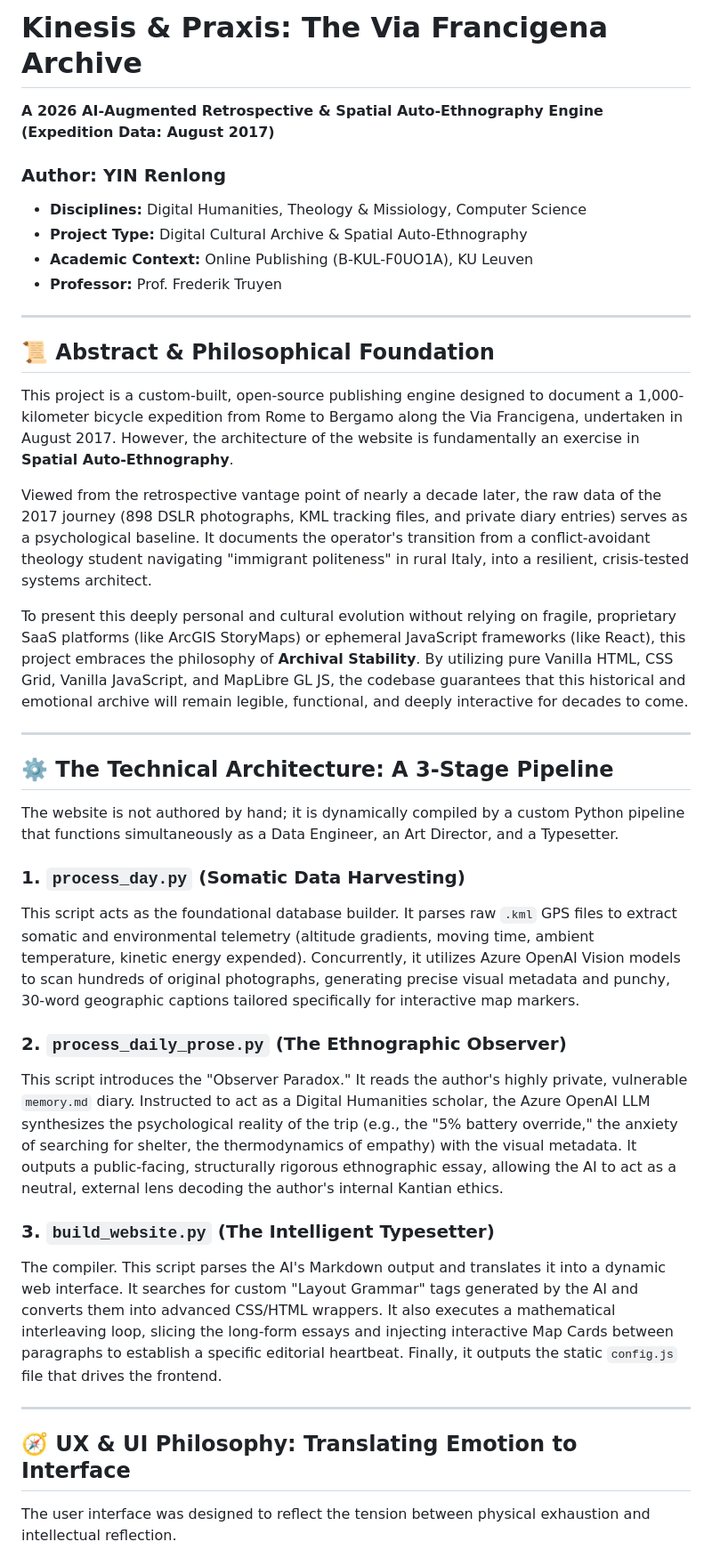
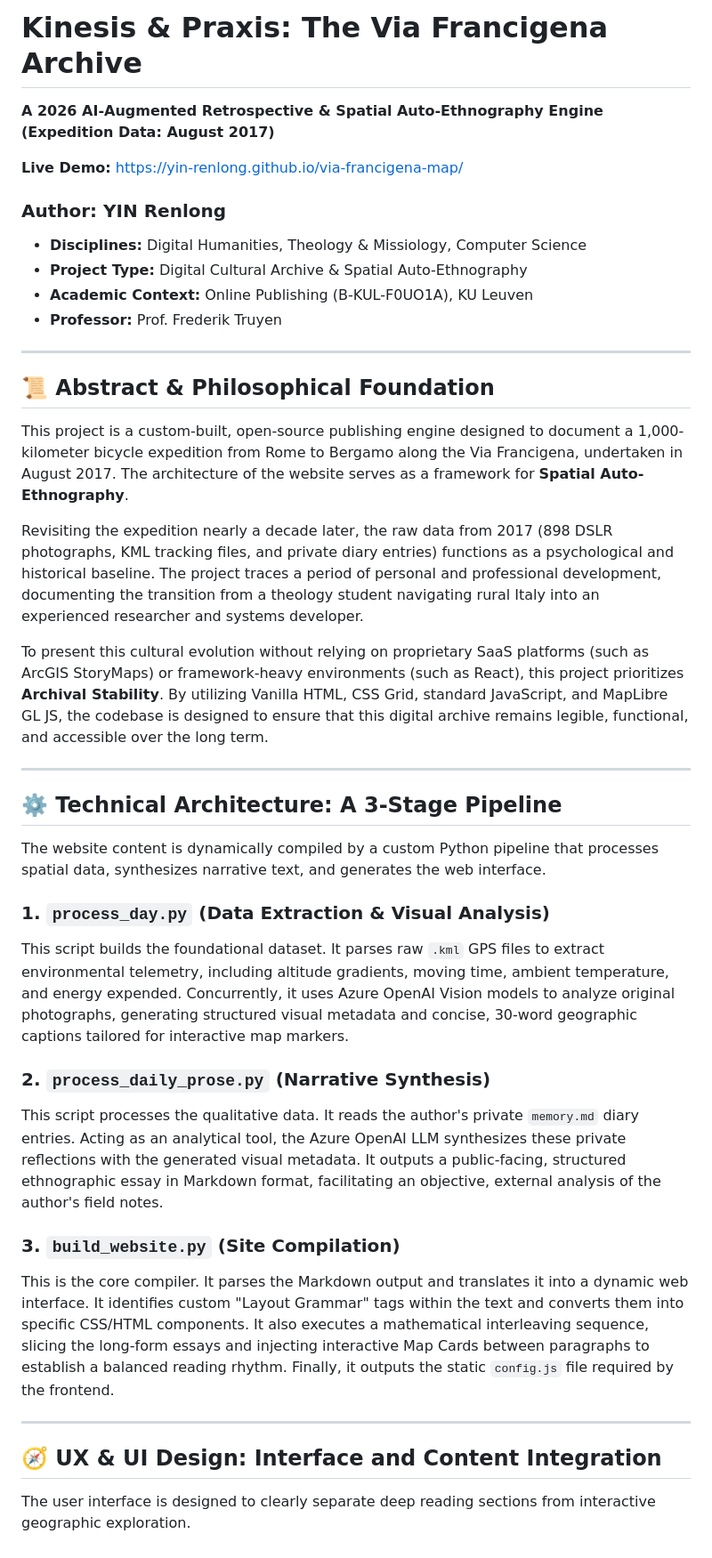
Before and after one commit to YIN-Renlong/via-francigena-map, a Markdown page: README.md, the part around one of its changes. Shown at 89% size. GitHub-like rendering.

```diff
--- a/README.md
+++ b/README.md
@@ -1,5 +1,8 @@
 # Kinesis & Praxis: The Via Francigena Archive
+
 **A 2026 AI-Augmented Retrospective & Spatial Auto-Ethnography Engine (Expedition Data: August 2017)**
+
+**Live Demo:** [https://yin-renlong.github.io/via-francigena-map/](https://yin-renlong.github.io/via-francigena-map/)
 
 ### Author: YIN Renlong
 
@@ -12,30 +15,30 @@
 
 ## 📜 Abstract & Philosophical Foundation
 
-This project is a custom-built, open-source publishing engine designed to document a 1,000-kilometer bicycle expedition from Rome to Bergamo along the Via Francigena, undertaken in August 2017. However, the architecture of the website is fundamentally an exercise in **Spatial Auto-Ethnography**.
+This project is a custom-built, open-source publishing engine designed to document a 1,000-kilometer bicycle expedition from Rome to Bergamo along the Via Francigena, undertaken in August 2017. The architecture of the website serves as a framework for **Spatial Auto-Ethnography**.
 
-Viewed from the retrospective vantage point of nearly a decade later, the raw data of the 2017 journey (898 DSLR photographs, KML tracking files, and private diary entries) serves as a psychological baseline. It documents the operator's transition from a conflict-avoidant theology student navigating "immigrant politeness" in rural Italy, into a resilient, crisis-tested systems architect.
+Revisiting the expedition nearly a decade later, the raw data from 2017 (898 DSLR photographs, KML tracking files, and private diary entries) functions as a psychological and historical baseline. The project traces a period of personal and professional development, documenting the transition from a theology student navigating rural Italy into an experienced researcher and systems developer.
 
-To present this deeply personal and cultural evolution without relying on fragile, proprietary SaaS platforms (like ArcGIS StoryMaps) or ephemeral JavaScript frameworks (like React), this project embraces the philosophy of **Archival Stability**. By utilizing pure Vanilla HTML, CSS Grid, Vanilla JavaScript, and MapLibre GL JS, the codebase guarantees that this historical and emotional archive will remain legible, functional, and deeply interactive for decades to come.
+To present this cultural evolution without relying on proprietary SaaS platforms (such as ArcGIS StoryMaps) or framework-heavy environments (such as React), this project prioritizes **Archival Stability**. By utilizing Vanilla HTML, CSS Grid, standard JavaScript, and MapLibre GL JS, the codebase is designed to ensure that this digital archive remains legible, functional, and accessible over the long term.
 
 ---
 
-## ⚙️ The Technical Architecture: A 3-Stage Pipeline
+## ⚙️ Technical Architecture: A 3-Stage Pipeline
 
-The website is not authored by hand; it is dynamically compiled by a custom Python pipeline that functions simultaneously as a Data Engineer, an Art Director, and a Typesetter.
+The website content is dynamically compiled by a custom Python pipeline that processes spatial data, synthesizes narrative text, and generates the web interface.
 
-### 1. `process_day.py` (Somatic Data Harvesting)
-This script acts as the foundational database builder. It parses raw `.kml` GPS files to extract somatic and environmental telemetry (altitude gradients, moving time, ambient temperature, kinetic energy expended). Concurrently, it utilizes Azure OpenAI Vision models to scan hundreds of original photographs, generating precise visual metadata and punchy, 30-word geographic captions tailored specifically for interactive map markers.
+### 1. `process_day.py` (Data Extraction & Visual Analysis)
+This script builds the foundational dataset. It parses raw `.kml` GPS files to extract environmental telemetry, including altitude gradients, moving time, ambient temperature, and energy expended. Concurrently, it uses Azure OpenAI Vision models to analyze original photographs, generating structured visual metadata and concise, 30-word geographic captions tailored for interactive map markers.
 
-### 2. `process_daily_prose.py` (The Ethnographic Observer)
-This script introduces the "Observer Paradox." It reads the author's highly private, vulnerable `memory.md` diary. Instructed to act as a Digital Humanities scholar, the Azure OpenAI LLM synthesizes the psychological reality of the trip (e.g., the "5% battery override," the anxiety of searching for shelter, the thermodynamics of empathy) with the visual metadata. It outputs a public-facing, structurally rigorous ethnographic essay, allowing the AI to act as a neutral, external lens decoding the author's internal Kantian ethics.
+### 2. `process_daily_prose.py` (Narrative Synthesis)
+This script processes the qualitative data. It reads the author's private `memory.md` diary entries. Acting as an analytical tool, the Azure OpenAI LLM synthesizes these private reflections with the generated visual metadata. It outputs a public-facing, structured ethnographic essay in Markdown format, facilitating an objective, external analysis of the author's field notes.
 
-### 3. `build_website.py` (The Intelligent Typesetter)
-The compiler. This script parses the AI's Markdown output and translates it into a dynamic web interface. It searches for custom "Layout Grammar" tags generated by the AI and converts them into advanced CSS/HTML wrappers. It also executes a mathematical interleaving loop, slicing the long-form essays and injecting interactive Map Cards between paragraphs to establish a specific editorial heartbeat. Finally, it outputs the static `config.js` file that drives the frontend.
+### 3. `build_website.py` (Site Compilation)
+This is the core compiler. It parses the Markdown output and translates it into a dynamic web interface. It identifies custom "Layout Grammar" tags within the text and converts them into specific CSS/HTML components. It also executes a mathematical interleaving sequence, slicing the long-form essays and injecting interactive Map Cards between paragraphs to establish a balanced reading rhythm. Finally, it outputs the static `config.js` file required by the frontend.
 
 ---
 
-## 🧭 UX & UI Philosophy: Translating Emotion to Interface
+## 🧭 UX & UI Design: Interface and Content Integration
 
-The user interface was designed to reflect the tension between physical exhaustion and intellectual reflection.
+The user interface is designed to clearly separate deep reading sections from interactive geographic exploration.
 
```
Also changed, not shown: other parts of README.md (+59 -56 lines).
